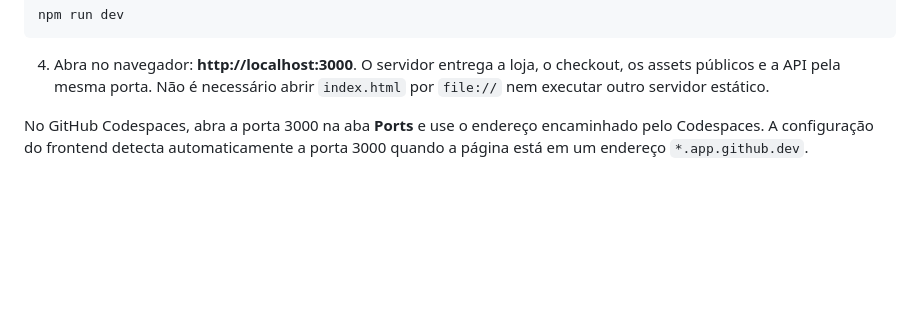
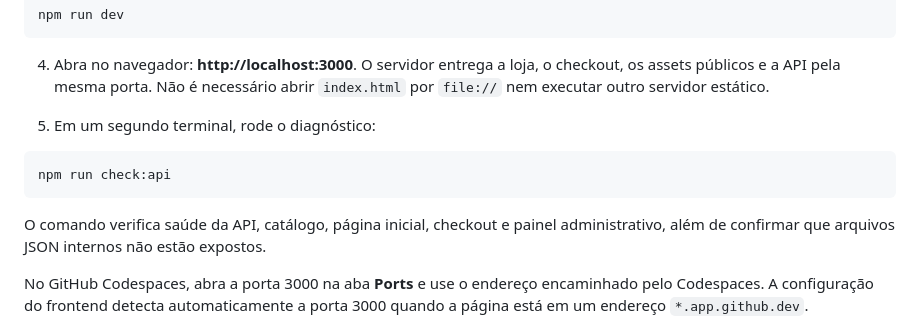
Before and after one commit to pedrogabrielsilva1918/Engrenagens-LTDA, a Markdown page: README.md, the part around the change. Rendered like a GitHub page; blank space fills up the shorter version.

Commit message:
docs: incluir comando para verificar a API

````diff
--- a/README.md
+++ b/README.md
@@ -26,6 +26,14 @@ npm run dev
 ```
 
 4. Abra no navegador: **http://localhost:3000**. O servidor entrega a loja, o checkout, os assets públicos e a API pela mesma porta. Não é necessário abrir `index.html` por `file://` nem executar outro servidor estático.
+
+5. Em um segundo terminal, rode o diagnóstico:
+
+```bash
+npm run check:api
+```
+
+O comando verifica saúde da API, catálogo, página inicial, checkout e painel administrativo, além de confirmar que arquivos JSON internos não estão expostos.
 
 No GitHub Codespaces, abra a porta 3000 na aba **Ports** e use o endereço encaminhado pelo Codespaces. A configuração do frontend detecta automaticamente a porta 3000 quando a página está em um endereço `*.app.github.dev`.
 
````
